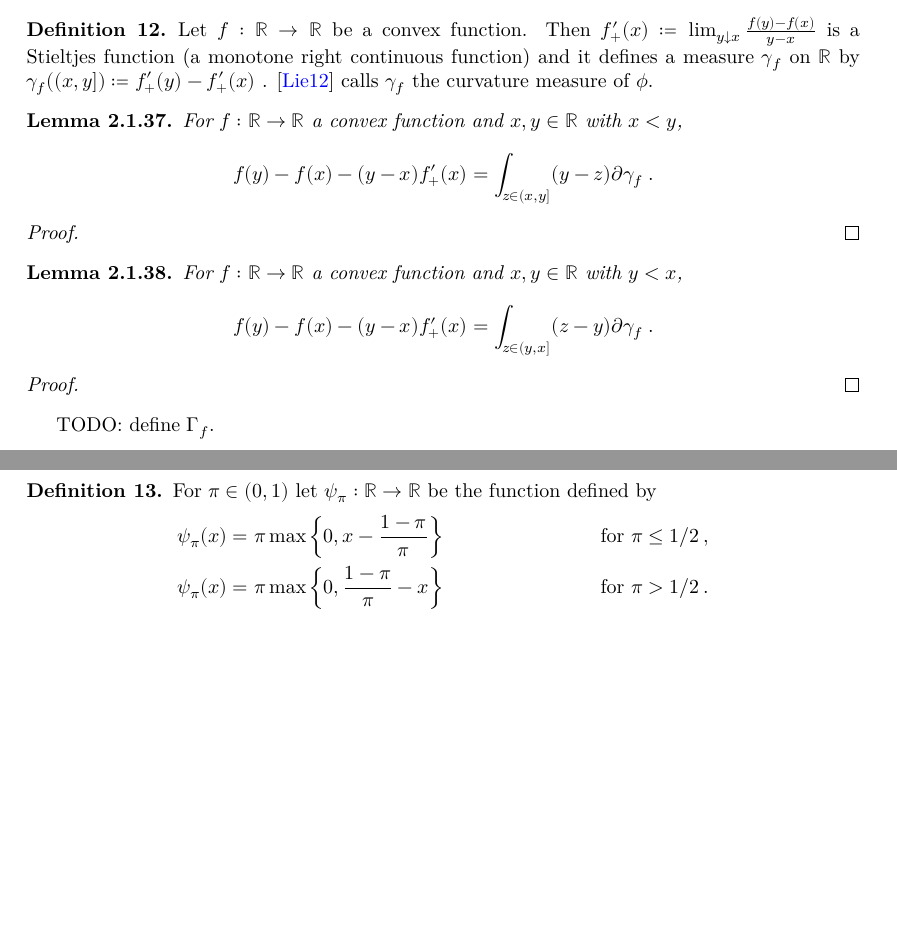
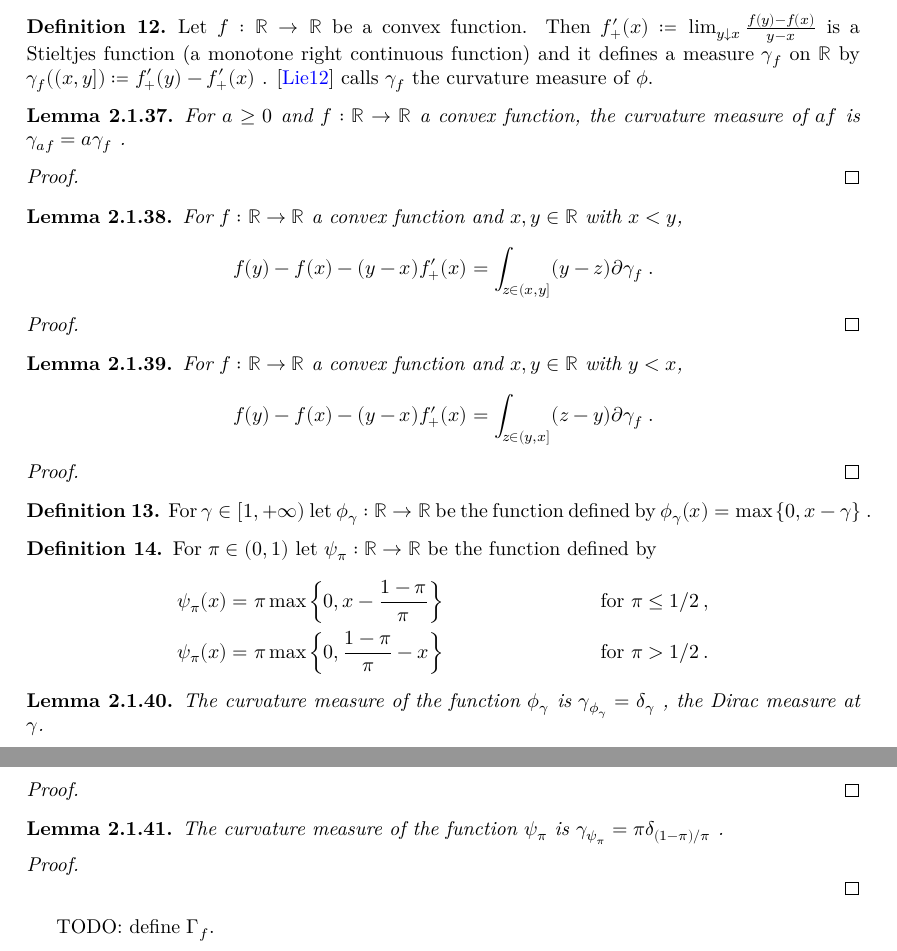
Before and after one commit to RemyDegenne/testing-lower-bounds, a LaTeX thesis (blueprint/src/print.tex, which reads blueprint/src/sections/degroot.tex, blueprint/src/sections/f_divergence.tex): two parts of pages 16 and 17 of 43 before the commit and two parts of pages 16 and 17 of 44 after it, joined at a grey line, cut so that both start at the same text, the shorter picture padded with empty space. Compiled offline with XeLaTeX.

Commit message:
more on integral representation of fDiv

```diff
--- a/blueprint/src/sections/degroot.tex
+++ b/blueprint/src/sections/degroot.tex
@@ -1,15 +1,3 @@
 \subsection{DeGroot statistical information}
 
 The DeGroot statistical information was introduced in Definition~\ref{def:deGrootInfo}.
-
-\begin{definition}
-  \label{def:deGrootFun}
-  %\lean{}
-  %\leanok
-  \uses{}
-  For $\pi \in (0,1)$ let $\psi_\pi : \mathbb{R} \to \mathbb{R}$ be the function defined by
-  \begin{align*}
-  \psi_\pi(x) &= \pi \max\left\{0, x - \frac{1 - \pi}{\pi}\right\} & \text{ for } \pi &\le 1/2 \: ,
-  \\
-  \psi_\pi(x) &= \pi \max\left\{0, \frac{1 - \pi}{\pi} - x\right\} & \text{ for } \pi &> 1/2 \: .
-  \end{align*}
--- a/blueprint/src/sections/f_divergence.tex
+++ b/blueprint/src/sections/f_divergence.tex
@@ -696,6 +696,19 @@ TODO: move this subsection earlier?
 \end{definition}
 
 \begin{lemma}
+  \label{lem:curvatureMeasure_mul}
+  %\lean{}
+  %\leanok
+  \uses{def:curvatureMeasure}
+  For $a \ge 0$ and $f: \mathbb{R} \to \mathbb{R}$ a convex function, the curvature measure of $af$ is $\gamma_{af} = a \gamma_f$~.
+\end{lemma}
+
+\begin{proof}%\leanok
+\uses{}
+
+\end{proof}
+
+\begin{lemma}
   \label{lem:convex_taylor_gt}
   %\lean{}
   %\leanok
@@ -724,6 +737,53 @@ TODO: move this subsection earlier?
 
 \begin{proof}%\leanok
 \uses{}
+
+\end{proof}
+
+\begin{definition}
+  \label{def:eGammaFun}
+  %\lean{}
+  %\leanok
+  \uses{}
+  For $\gamma \in [1, +\infty)$ let $\phi_\gamma : \mathbb{R} \to \mathbb{R}$ be the function defined by $\phi_\gamma(x) = \max\left\{0, x - \gamma\right\}$~.
+\end{definition}
+
+\begin{definition}
+  \label{def:deGrootFun}
+  %\lean{}
+  %\leanok
+  \uses{}
+  For $\pi \in (0,1)$ let $\psi_\pi : \mathbb{R} \to \mathbb{R}$ be the function defined by
+  \begin{align*}
+  \psi_\pi(x) &= \pi \max\left\{0, x - \frac{1 - \pi}{\pi}\right\} & \text{ for } \pi &\le 1/2 \: ,
+  \\
+  \psi_\pi(x) &= \pi \max\left\{0, \frac{1 - \pi}{\pi} - x\right\} & \text{ for } \pi &> 1/2 \: .
+  \end{align*}
+\end{definition}
+
+\begin{lemma}
+  \label{lem:curvatureMeasure_eGammaFun}
+  %\lean{}
+  %\leanok
+  \uses{def:curvatureMeasure, def:eGammaFun}
+  The curvature measure of the function $\phi_\gamma$ is $\gamma_{\phi_\gamma} = \delta_\gamma$~, the Dirac measure at $\gamma$.
+\end{lemma}
+
+\begin{proof}%\leanok
+\uses{}
+
+\end{proof}
+
+\begin{lemma}
+  \label{lem:curvatureMeasure_deGrootFun}
+  %\lean{}
+  %\leanok
+  \uses{def:curvatureMeasure, def:deGrootFun}
+  The curvature measure of the function $\psi_\pi$ is $\gamma_{\psi_\pi} = \pi\delta_{(1 - \pi)/\pi}$~.
+\end{lemma}
+
+\begin{proof}%\leanok
+\uses{lem:curvatureMeasure_eGammaFun, lem:curvatureMeasure_mul}
 
 \end{proof}
 
```
Also changed, not shown: blueprint/src/sections/degroot.tex (3 more changed lines), 1 other file.
